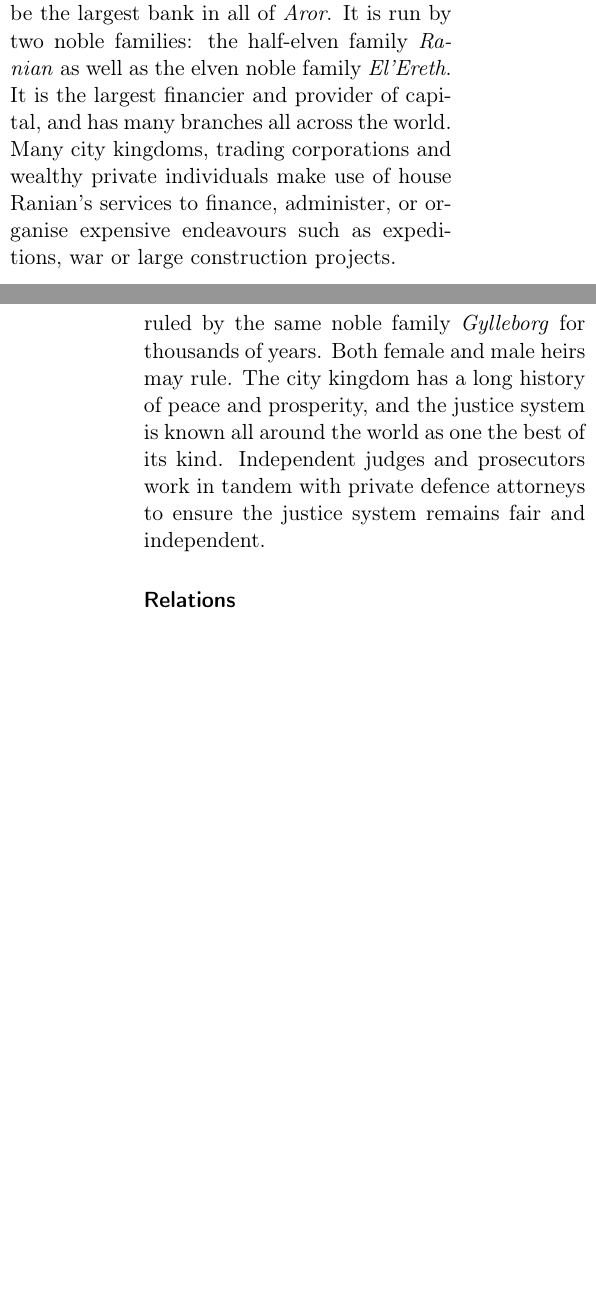
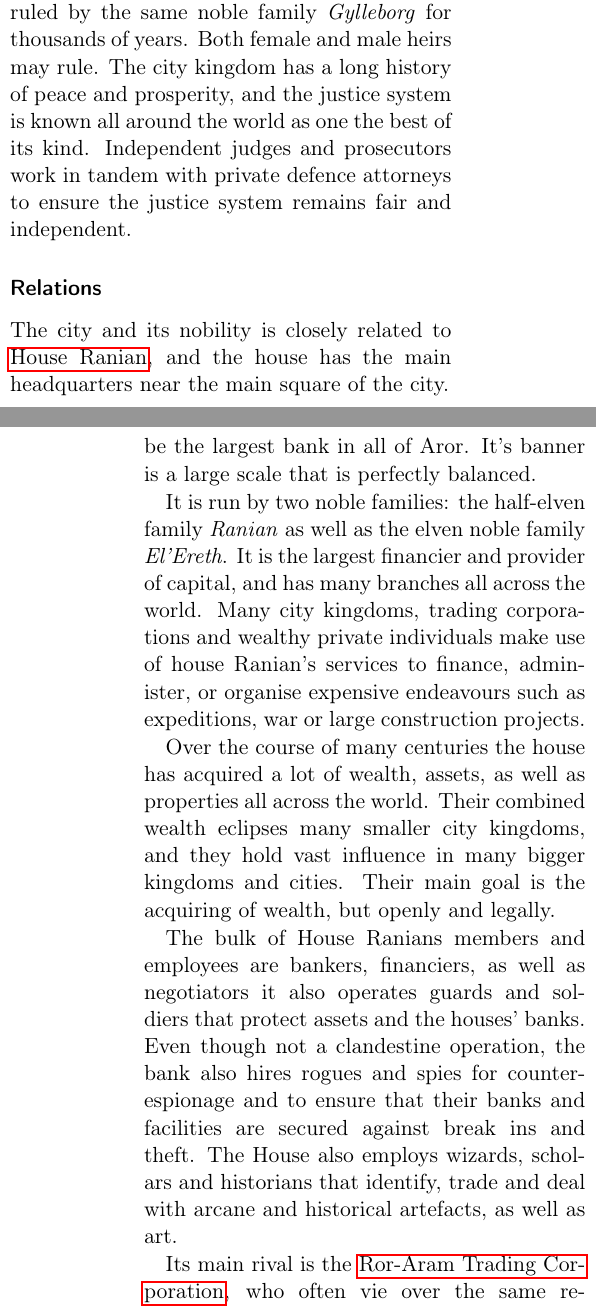
Before and after one commit to n0la/wayfaerersguide-everblack, a LaTeX book (wayfaerersguide-everblack.tex, which reads chapters/citykingdoms/tredegar.tex, chapters/organisations/houseranian.tex): two parts of the columns of pages 65 and 66 of 94 before the commit and two parts of the columns of pages 65 and 82 of 95 after it, joined at a grey line, cut so that both start at the same text, the shorter picture padded with empty space. Compiled offline with pdfLaTeX.

Commit message:
house ranian

```diff
--- a/chapters/citykingdoms/tredegar.tex
+++ b/chapters/citykingdoms/tredegar.tex
@@ -89,7 +78,10 @@ and the justice system is known all around the world as one the best of its
 kind. Independent judges and prosecutors work in tandem with private defence
 attorneys to ensure the justice system remains fair and independent.
 
-\subsubsection*{Relations}
+\subsubsection{Relations}
+
+The city and its nobility is closely related to \nameref{sec:House Ranian},
+and the house has the main headquarters near the main square of the city.
 
 Due to their status as rich trading partner, the city kingdom of Tredegår is
 in good standing with almost all other city kingdoms, except \emph{Morkan}.
--- /dev/null
+++ b/chapters/organisations/houseranian.tex
@@ -0,0 +5,28 @@
+\nameref{sec:Tredegar} and has since grown to be the largest bank in all of
+Aror. It's banner is a large scale that is perfectly balanced.
+
+It is run by two noble families: the half-elven family \emph{Ranian} as well
+as the elven noble family \emph{El'Ereth}. It is the largest financier and
+provider of capital, and has many branches all across the world. Many city
+kingdoms, trading corporations and wealthy private individuals make use of
+house Ranian's services to finance, administer, or organise expensive
+endeavours such as expeditions, war or large construction projects.
+
+Over the course of many centuries the house has acquired a lot of wealth,
+assets, as well as properties all across the world. Their combined wealth
+eclipses many smaller city kingdoms, and they hold vast influence in many
+bigger kingdoms and cities. Their main goal is the acquiring of wealth,
+but openly and legally.
+
+The bulk of House Ranians members and employees are bankers, financiers,
+as well as negotiators it also operates guards and soldiers that protect
+assets and the houses' banks. Even though not a clandestine operation,
+the bank also hires rogues and spies for counter-espionage and to ensure
+that their banks and facilities are secured against break ins and theft.
+The House also employs wizards, scholars and historians that identify,
+trade and deal with arcane and historical artefacts, as well as art.
+
+Its main rival is the \nameref{sec:Ror-Aram Trading Corporation}, who often
+vie over the same resources, properties and trade agreements. Although the
+Ror-Aram Trading Corp. is mainly a trading business, it also operates its
+own banking branch in direct competition with House Ranian.
```
Also changed, not shown: chapters/organisations.tex (+2 -0 lines), chapters/citykingdoms/tredegar.tex (23 more changed lines), chapters/organisations/houseranian.tex (4 more changed lines).
